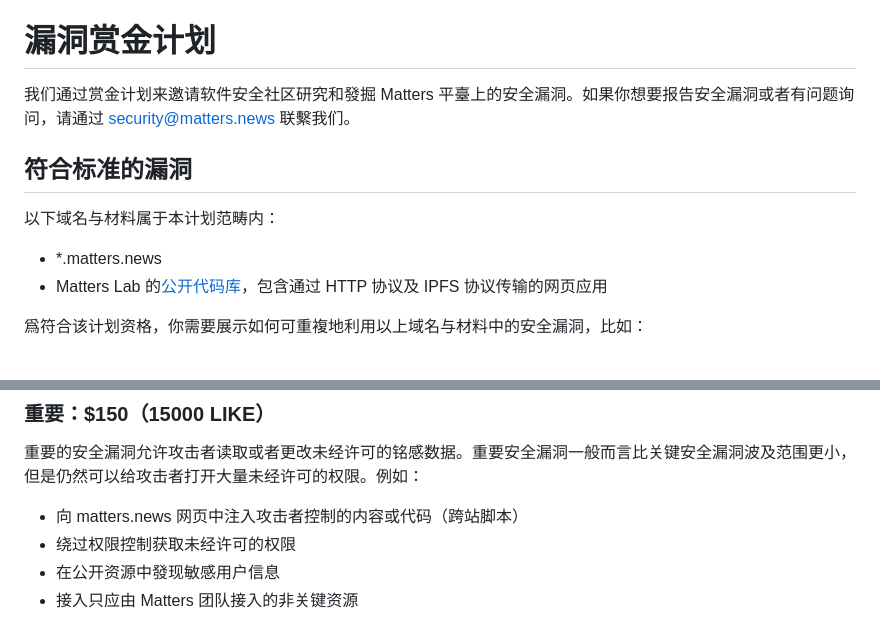
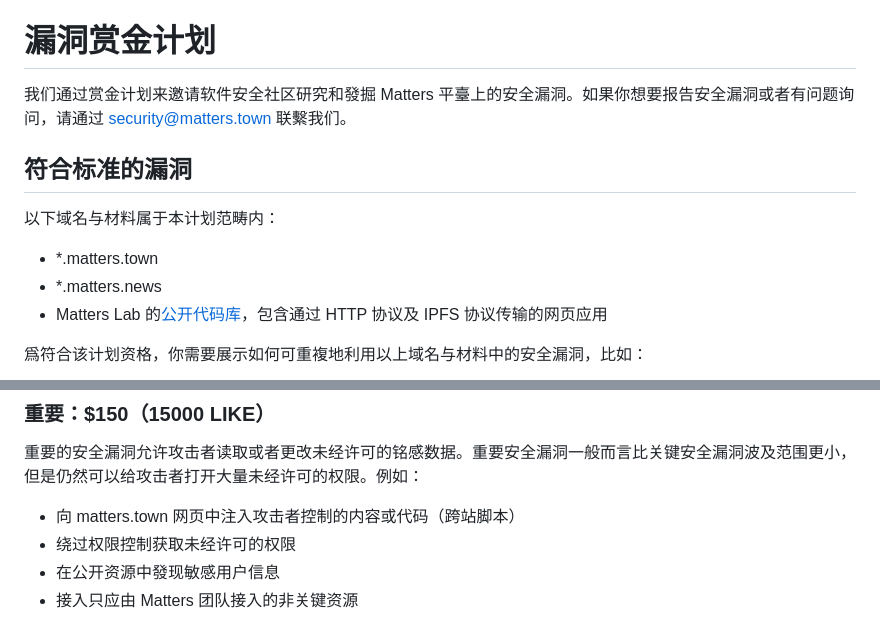
Before and after one commit to thematters/developer-resource, a Markdown page: SECURITY-zh_hans.md, 2 parts joined by grey strips. GitHub-like rendering.

```diff
--- a/SECURITY-zh_hans.md
+++ b/SECURITY-zh_hans.md
@@ -1,13 +1,14 @@
 [繁體中文](./SECURITY-zh_hant.md)，[English](./SECURITY.md)
 
 # 漏洞赏金计划
-我们通过赏金计划来邀请软件安全社区研究和發掘 Matters 平臺上的安全漏洞。如果你想要报告安全漏洞或者有问题询问，请通过 security@matters.news 联繫我们。
+我们通过赏金计划来邀请软件安全社区研究和發掘 Matters 平臺上的安全漏洞。如果你想要报告安全漏洞或者有问题询问，请通过 security@matters.town 联繫我们。
 
 
 ## 符合标准的漏洞
 
 以下域名与材料属于本计划范畴内：
 
+- *.matters.town
 - *.matters.news
 - Matters Lab 的[公开代码库](https://github.com/thematters)，包含通过 HTTP 协议及 IPFS 协议传输的网页应用
 
@@ -78,7 +79,7 @@
 重要的安全漏洞允许攻击者读取或者更改未经许可的铭感数据。重要安全漏洞一般而言比关键安全漏洞波及范围更小，但是仍然可以给攻击者打开大量未经许可的权限。例如：
 
 
-- 向 matters.news 网页中注入攻击者控制的内容或代码（跨站脚本）
+- 向 matters.town 网页中注入攻击者控制的内容或代码（跨站脚本）
 - 绕过权限控制获取未经许可的权限
 - 在公开资源中發现敏感用户信息
 - 接入只应由 Matters 团队接入的非关键资源
```
